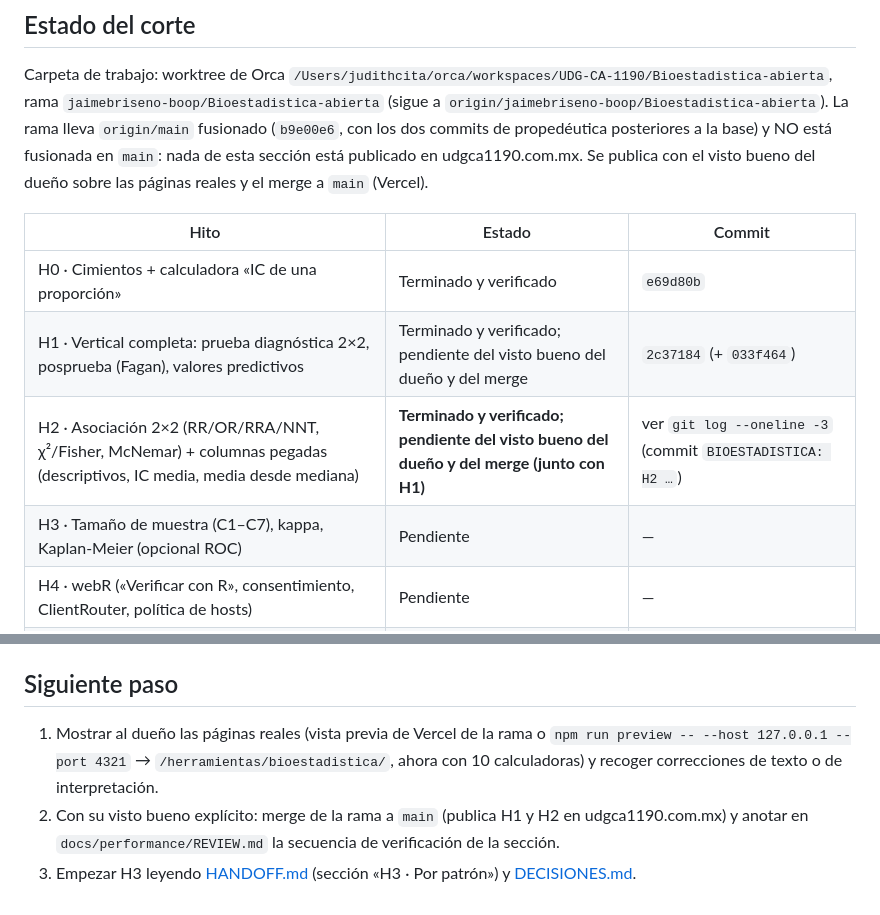
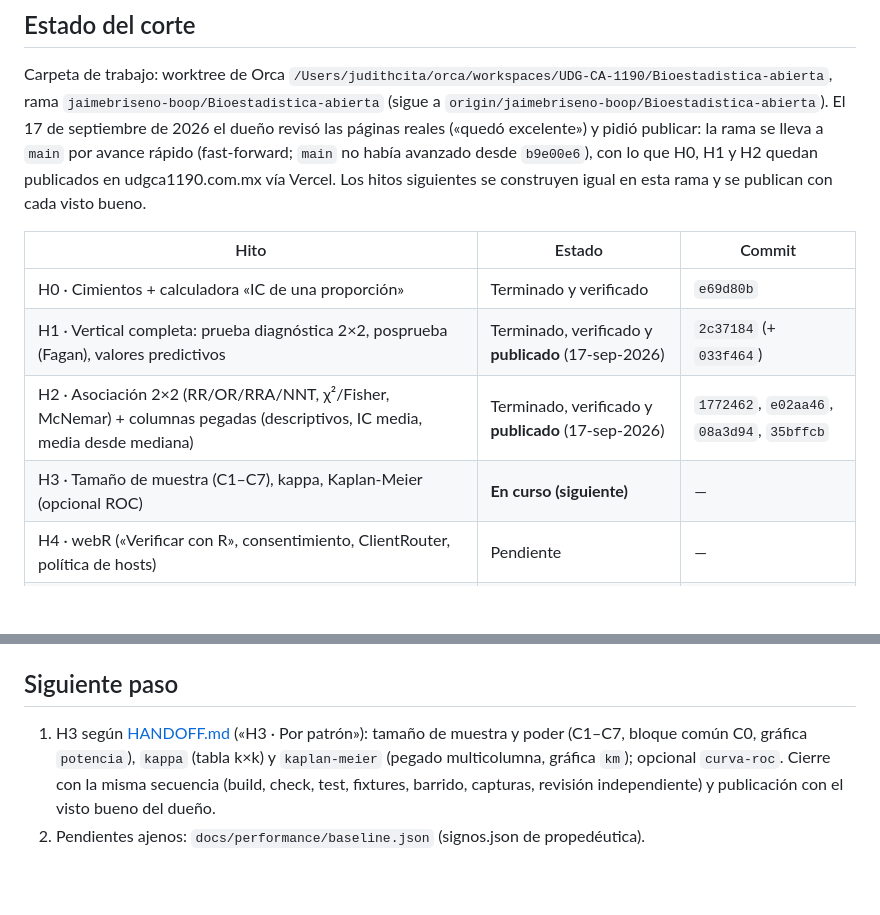
Before and after one commit to jaimebriseno-boop/udgca1190-sitio, a Markdown page: docs/bioestadistica/PROGRESO.md, 2 parts joined by grey strips. Rendered like a GitHub page; blank space fills up the shorter version.

```diff
--- a/docs/bioestadistica/PROGRESO.md
+++ b/docs/bioestadistica/PROGRESO.md
@@ -6,16 +6,17 @@ Actualizado: 17 de septiembre de 2026 (cierre de H2). Leer después [HANDOFF.md]
 
 Carpeta de trabajo: worktree de Orca `/Users/judithcita/orca/workspaces/UDG-CA-1190/Bioestadistica-abierta`,
 rama `jaimebriseno-boop/Bioestadistica-abierta` (sigue a `origin/jaimebriseno-boop/Bioestadistica-abierta`).
-La rama lleva `origin/main` fusionado (`b9e00e6`, con los dos commits de propedéutica posteriores a la
-base) y NO está fusionada en `main`: nada de esta sección está publicado en udgca1190.com.mx. Se
-publica con el visto bueno del dueño sobre las páginas reales y el merge a `main` (Vercel).
+El 17 de septiembre de 2026 el dueño revisó las páginas reales («quedó excelente») y pidió publicar:
+la rama se lleva a `main` por avance rápido (fast-forward; `main` no había avanzado desde `b9e00e6`),
+con lo que H0, H1 y H2 quedan publicados en udgca1190.com.mx vía Vercel. Los hitos siguientes se
+construyen igual en esta rama y se publican con cada visto bueno.
 
 | Hito | Estado | Commit |
 |---|---|---|
 | H0 · Cimientos + calculadora «IC de una proporción» | Terminado y verificado | `e69d80b` |
-| H1 · Vertical completa: prueba diagnóstica 2×2, posprueba (Fagan), valores predictivos | Terminado y verificado; pendiente del visto bueno del dueño y del merge | `2c37184` (+ `033f464`) |
-| H2 · Asociación 2×2 (RR/OR/RRA/NNT, χ²/Fisher, McNemar) + columnas pegadas (descriptivos, IC media, media desde mediana) | **Terminado y verificado; pendiente del visto bueno del dueño y del merge (junto con H1)** | ver `git log --oneline -3` (commit `BIOESTADISTICA: H2 …`) |
-| H3 · Tamaño de muestra (C1–C7), kappa, Kaplan-Meier (opcional ROC) | Pendiente | — |
+| H1 · Vertical completa: prueba diagnóstica 2×2, posprueba (Fagan), valores predictivos | Terminado, verificado y **publicado** (17-sep-2026) | `2c37184` (+ `033f464`) |
+| H2 · Asociación 2×2 (RR/OR/RRA/NNT, χ²/Fisher, McNemar) + columnas pegadas (descriptivos, IC media, media desde mediana) | Terminado, verificado y **publicado** (17-sep-2026) | `1772462`, `e02aa46`, `08a3d94`, `35bffcb` |
+| H3 · Tamaño de muestra (C1–C7), kappa, Kaplan-Meier (opcional ROC) | **En curso (siguiente)** | — |
 | H4 · webR («Verificar con R», consentimiento, ClientRouter, política de hosts) | Pendiente | — |
 | H5 · Modelos (logística, Cox, lineal, ICC) con webR | Pendiente | — |
 | H6 · Enlace con Propedéutica (`?signo=`) | Pendiente | — |
@@ -122,9 +123,8 @@ Pendiente ajeno a la sección: `audit:performance -- --check-data-baseline` sigu
 
 ## Siguiente paso
 
-1. Mostrar al dueño las páginas reales (vista previa de Vercel de la rama o `npm run preview -- --host
-   127.0.0.1 --port 4321` → `/herramientas/bioestadistica/`, ahora con 10 calculadoras) y recoger
-   correcciones de texto o de interpretación.
-2. Con su visto bueno explícito: merge de la rama a `main` (publica H1 y H2 en udgca1190.com.mx) y anotar
-   en `docs/performance/REVIEW.md` la secuencia de verificación de la sección.
-3. Empezar H3 leyendo [HANDOFF.md](HANDOFF.md) (sección «H3 · Por patrón») y [DECISIONES.md](DECISIONES.md).
+1. H3 según [HANDOFF.md](HANDOFF.md) («H3 · Por patrón»): tamaño de muestra y poder (C1–C7, bloque
+   común C0, gráfica `potencia`), `kappa` (tabla k×k) y `kaplan-meier` (pegado multicolumna, gráfica
+   `km`); opcional `curva-roc`. Cierre con la misma secuencia (build, check, test, fixtures, barrido,
+   capturas, revisión independiente) y publicación con el visto bueno del dueño.
+2. Pendientes ajenos: `docs/performance/baseline.json` (signos.json de propedéutica).
```
Also changed, not shown: docs/bioestadistica/HANDOFF.md (+8 -6 lines), docs/performance/REVIEW.md (+28 -0 lines).
